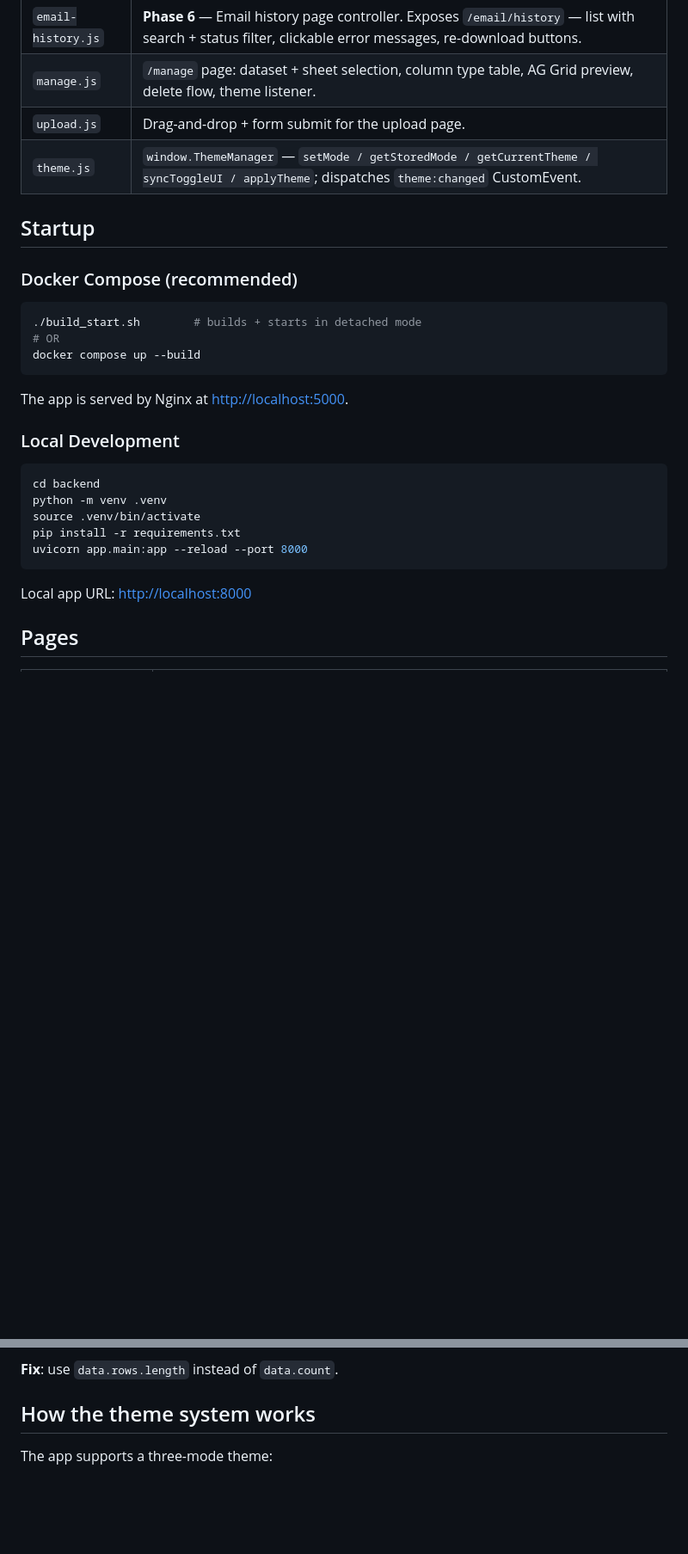
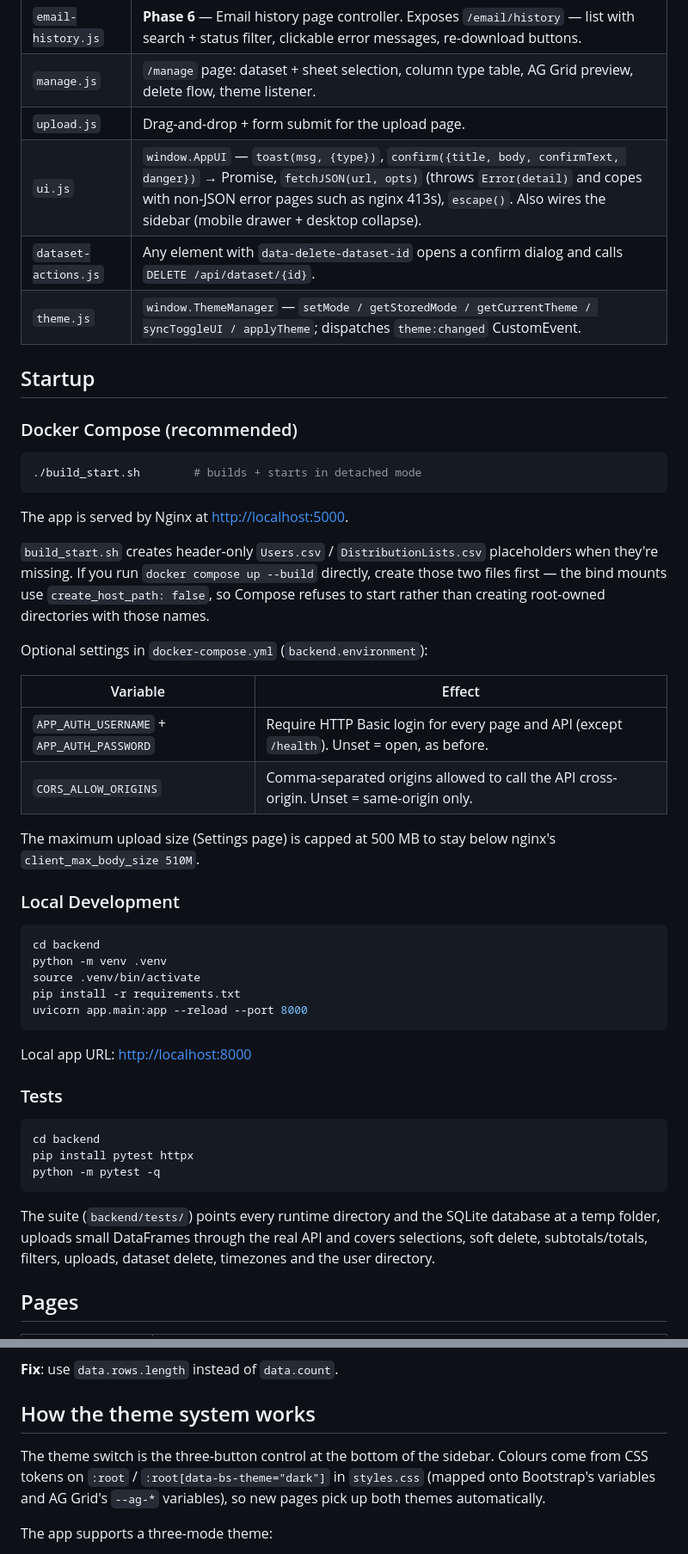
Before and after one commit to vijaykumarcm1991/pivot_app, a Markdown page: README.md, 2 parts joined by grey strips. Shown at 86% size. GitHub-like rendering; blank space fills up the shorter version.

Commit message:
docs: document bug-fix sweep, new UI, tests and deployment options
Co-Authored-By: Claude Opus 5.5 <noreply@anthropic.com>

````diff
--- a/README.md
+++ b/README.md
@@ -374,6 +380,8 @@ pivot-app/
 | `email-history.js`       | **Phase 6** — Email history page controller. Exposes `/email/history` — list with search + status filter, clickable error messages, re-download buttons. |
 | `manage.js`             | `/manage` page: dataset + sheet selection, column type table, AG Grid preview, delete flow, theme listener. |
 | `upload.js`             | Drag-and-drop + form submit for the upload page. |
+| `ui.js`                 | `window.AppUI` — `toast(msg, {type})`, `confirm({title, body, confirmText, danger})` → Promise, `fetchJSON(url, opts)` (throws `Error(detail)` and copes with non-JSON error pages such as nginx 413s), `escape()`. Also wires the sidebar (mobile drawer + desktop collapse). |
+| `dataset-actions.js`    | Any element with `data-delete-dataset-id` opens a confirm dialog and calls `DELETE /api/dataset/{id}`. |
 | `theme.js`              | `window.ThemeManager` — `setMode / getStoredMode / getCurrentTheme / syncToggleUI / applyTheme`; dispatches `theme:changed` CustomEvent. |
 
 ## Startup
@@ -382,11 +390,25 @@ pivot-app/
 
 ```bash
 ./build_start.sh        # builds + starts in detached mode
-# OR
-docker compose up --build
 ```
 
 The app is served by Nginx at <http://localhost:5000>.
+
+`build_start.sh` creates header-only `Users.csv` / `DistributionLists.csv`
+placeholders when they're missing. If you run `docker compose up --build`
+directly, create those two files first — the bind mounts use
+`create_host_path: false`, so Compose refuses to start rather than creating
+root-owned directories with those names.
+
+Optional settings in `docker-compose.yml` (`backend.environment`):
+
+| Variable | Effect |
+| --- | --- |
+| `APP_AUTH_USERNAME` + `APP_AUTH_PASSWORD` | Require HTTP Basic login for every page and API (except `/health`). Unset = open, as before. |
+| `CORS_ALLOW_ORIGINS` | Comma-separated origins allowed to call the API cross-origin. Unset = same-origin only. |
+
+The maximum upload size (Settings page) is capped at 500 MB to stay below
+nginx's `client_max_body_size 510M`.
 
 ### Local Development
 
@@ -399,6 +421,19 @@ uvicorn app.main:app --reload --port 8000
 ```
 
 Local app URL: <http://localhost:8000>
+
+### Tests
+
+```bash
+cd backend
+pip install pytest httpx
+python -m pytest -q
+```
+
+The suite (`backend/tests/`) points every runtime directory and the SQLite
+database at a temp folder, uploads small DataFrames through the real API and
+covers selections, soft delete, subtotals/totals, filters, uploads, dataset
+delete, timezones and the user directory.
 
 ## Pages
 
@@ -1171,6 +1233,11 @@ fresh preview.
 **Fix**: use `data.rows.length` instead of `data.count`.
 
 ## How the theme system works
+
+The theme switch is the three-button control at the bottom of the sidebar.
+Colours come from CSS tokens on `:root` / `:root[data-bs-theme="dark"]` in
+`styles.css` (mapped onto Bootstrap's variables and AG Grid's `--ag-*`
+variables), so new pages pick up both themes automatically.
 
 The app supports a three-mode theme:
 
````
Also changed, not shown: other parts of README.md (+36 -3 lines).
